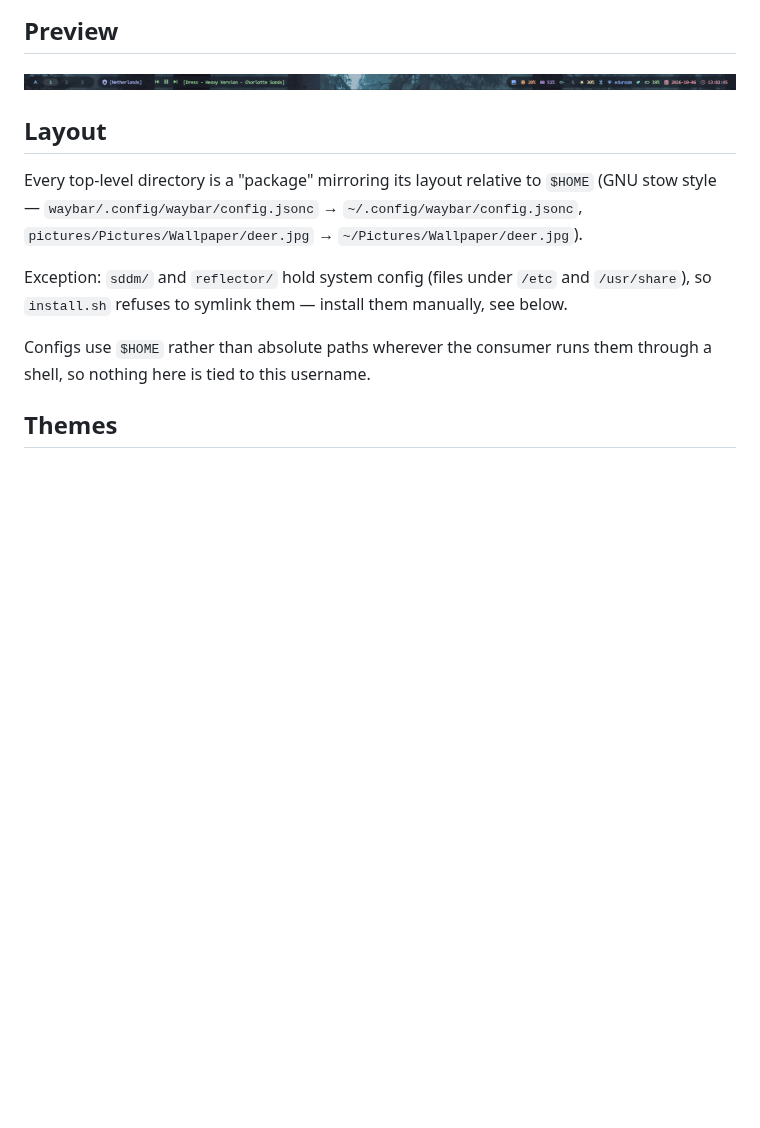
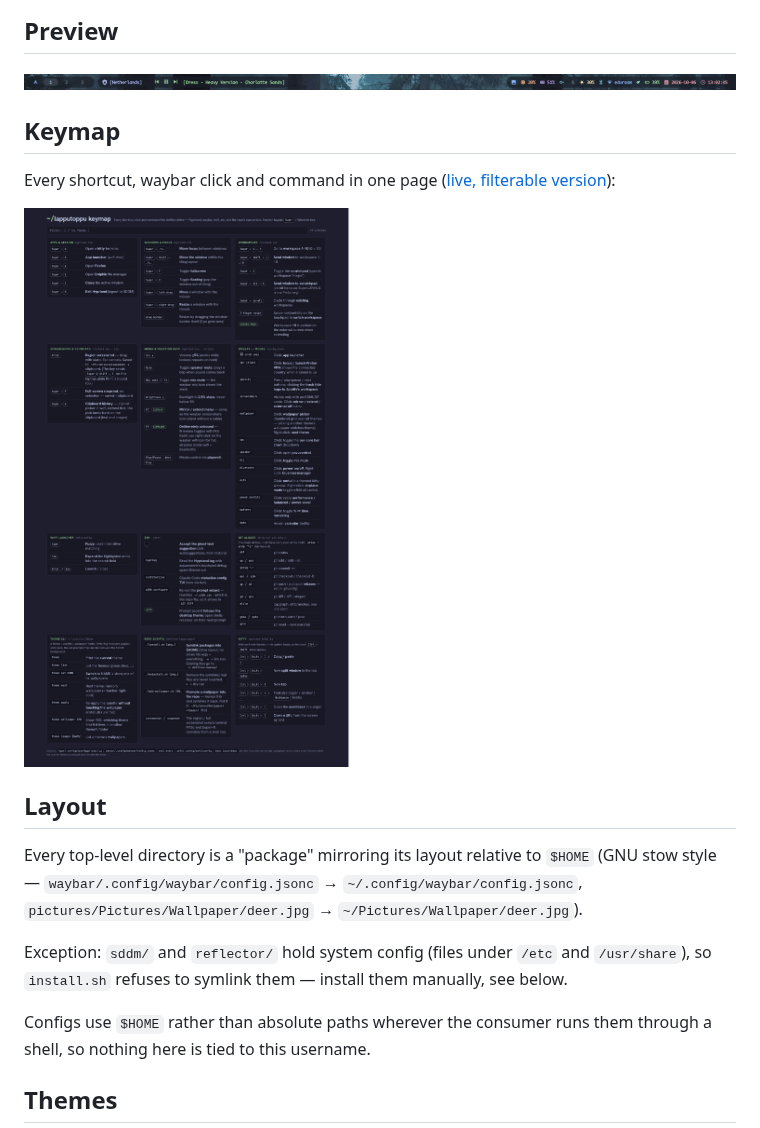
Before and after one commit to Alucad0/dotfiles-lapputoppu, a Markdown page: README.md, the part around the change. Rendered like a GitHub page; pictures changed too: preview_keymap.png (added); blank space fills up the shorter version.

Commit message:
Add keymap cheat sheet preview to README
Co-Authored-By: Claude Fable 5 <noreply@anthropic.com>

```diff
--- a/README.md
+++ b/README.md
@@ -26,6 +26,12 @@ dark themes that differ only in undertone — see [Themes](#themes).
 ## Preview
 
 ![waybar](preview_waybar.png)
+
+## Keymap
+
+Every shortcut, waybar click and command in one page ([live, filterable version](https://claude.ai/artifact/2vyJ18nWZM5Vvf9vGbY5Dv)):
+
+![keymap cheat sheet](preview_keymap.png)
 
 ## Layout
 
```
